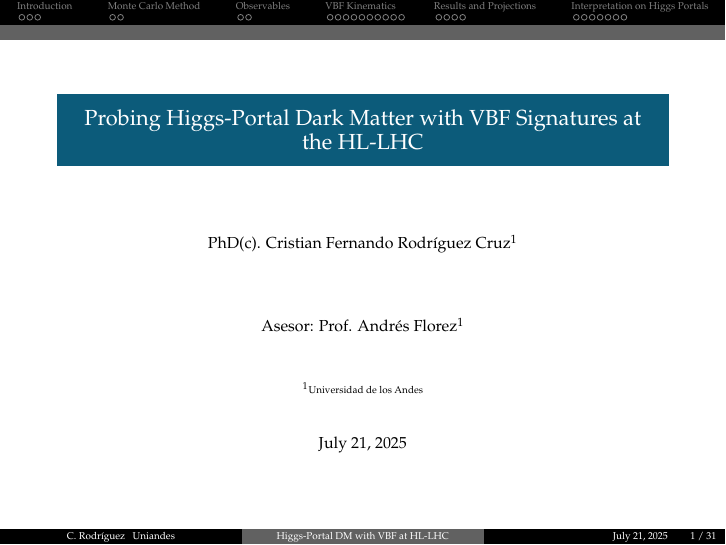
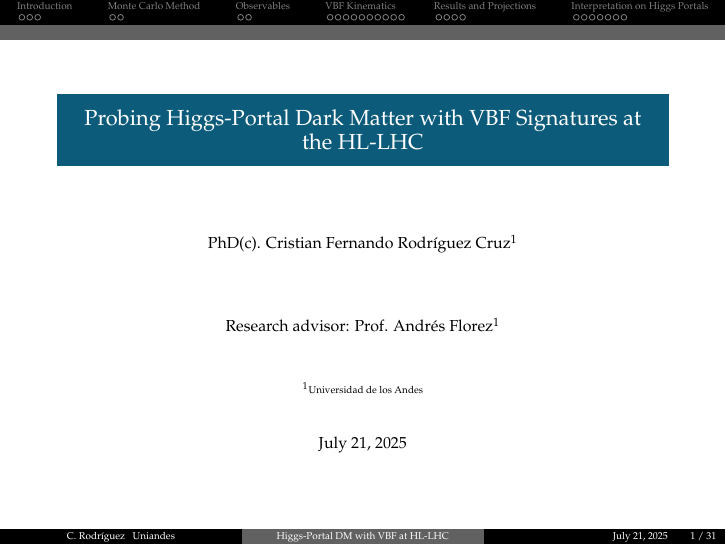
Before and after one commit to cfrc2694/Pheno_DM, LaTeX slides (HiggsPortals/2025_Nemoc/slides.tex): page 1 of 35. Compiled offline with pdfLaTeX.

Commit message:
Update author title and advisor information in slides: change "Asesor" to "Research advisor"

```diff
--- a/HiggsPortals/2025_Nemoc/slides.tex
+++ b/HiggsPortals/2025_Nemoc/slides.tex
@@ -40,7 +40,7 @@
 	\vspace{2em}\\
 	PhD(c). Cristian Fernando Rodríguez Cruz\inst{1}\\
     $$ $$
-    Asesor: Prof. Andrés Florez\inst{1}\\
+    Research advisor: Prof. Andrés Florez\inst{1}\\
 	\vspace{1em}
 }
 
```
Also changed, not shown: HiggsPortals/2025_Nemoc/slides.pdf.
